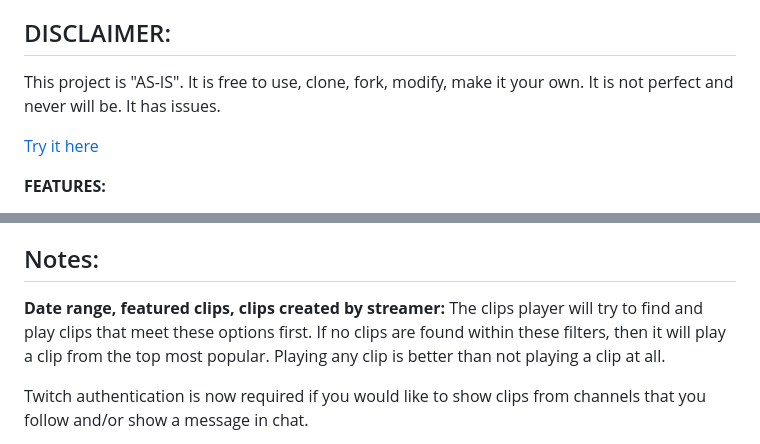
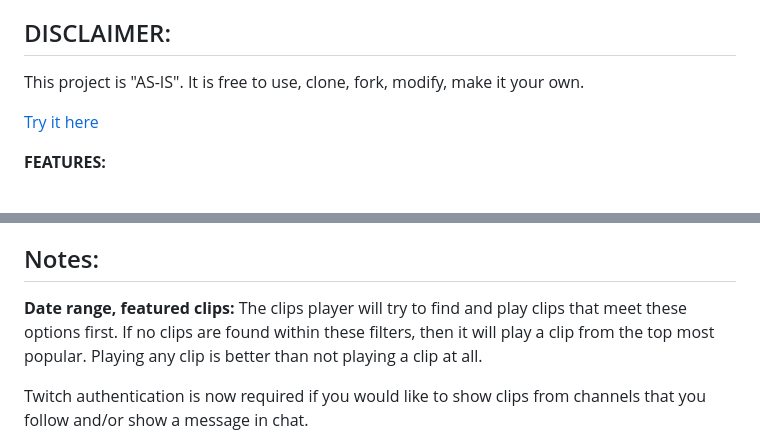
Before and after one commit to teklynk/twitch_clips_player, a Markdown page: README.md, 2 parts joined by grey strips. Rendered like a GitHub page.

```diff
--- a/README.md
+++ b/README.md
@@ -10,7 +10,7 @@ This is a Twitch Clips Player, browser source overlay for OBS.
 This grabs your Twitch clips and plays them one after the other in a loop. Keep your viewers entertained on your BRB or starting soon scenes.
 
 ## DISCLAIMER:
-This project is "AS-IS". It is free to use, clone, fork, modify, make it your own. It is not perfect and never will be. It has issues.
+This project is "AS-IS". It is free to use, clone, fork, modify, make it your own.
 
 [Try it here](https://twitch-clips-player.pages.dev/)
 
@@ -26,7 +26,7 @@ This project is "AS-IS". It is free to use, clone, fork, modify, make it your ow
 - Show clip details panel: This will display a panel in the lower third of the overlay that contains details about the clip. This can use variables:{channel},{title},{game},{creator_name},{created_at}.
 
 ## Notes:
-**Date range, featured clips, clips created by streamer:** The clips player will try to find and play clips that meet these options first. If no clips are found within these filters, then it will play a clip from the top most popular. Playing any clip is better than not playing a clip at all.
+**Date range, featured clips:** The clips player will try to find and play clips that meet these options first. If no clips are found within these filters, then it will play a clip from the top most popular. Playing any clip is better than not playing a clip at all.
 
 Twitch authentication is now required if you would like to show clips from channels that you follow and/or show a message in chat.
 
```
Also changed, not shown: other parts of README.md (+6 -64 lines).
